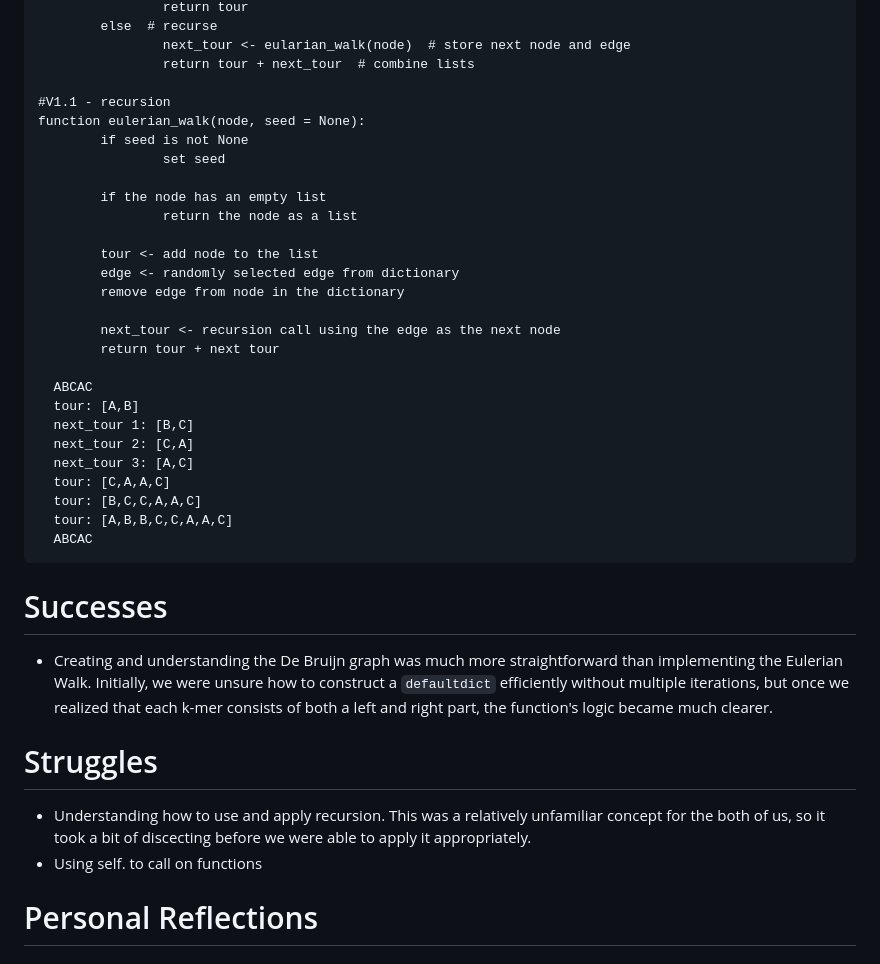
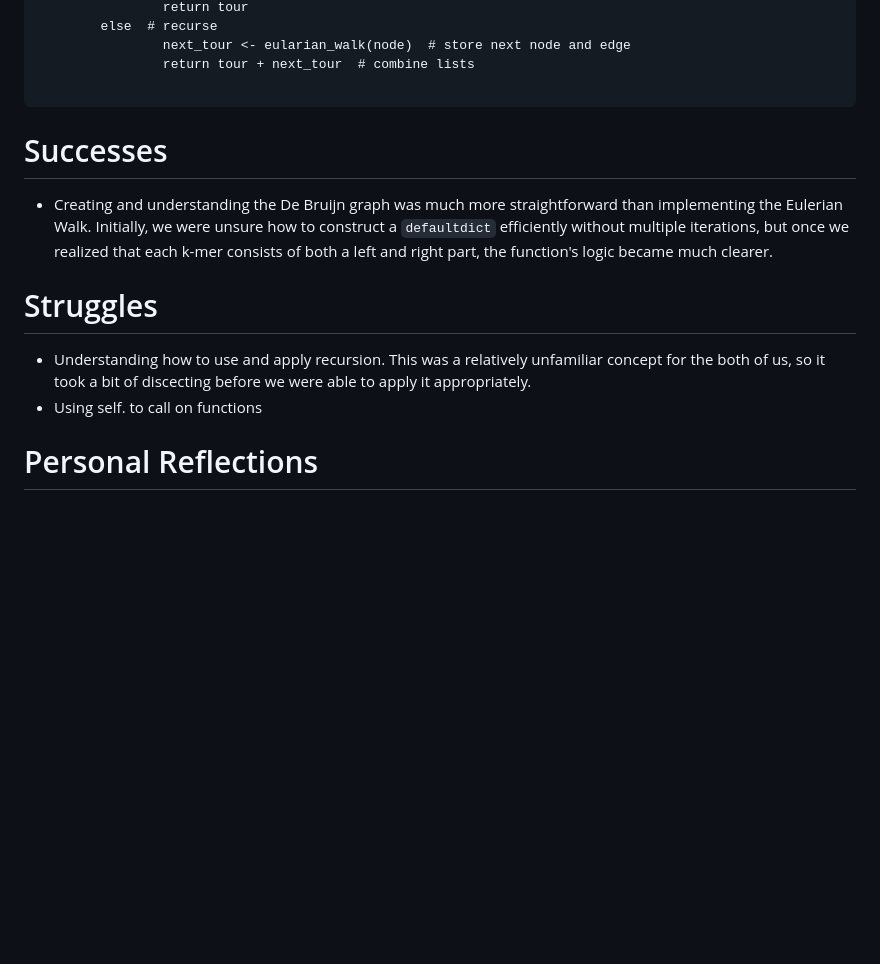
Before and after one commit to zoechow24/BINF6250F25-Project01, a Markdown page: Project04/README.md, the part around one of its changes. Rendered like a GitHub page; blank space fills up the shorter version.

Commit message:
Cleaned up README

````diff
--- a/Project04/README.md
+++ b/Project04/README.md
@@ -69,40 +69,16 @@ function eulerian_walk(node, seed = None):
                 next_tour <- eularian_walk(node)  # store next node and edge
                 return tour + next_tour  # combine lists
 
-#V1.1 - recursion
-function eulerian_walk(node, seed = None):
-        if seed is not None
-                set seed
-
-        if the node has an empty list
-                return the node as a list
-
-        tour <- add node to the list
-        edge <- randomly selected edge from dictionary
-        remove edge from node in the dictionary
-
-        next_tour <- recursion call using the edge as the next node
-        return tour + next tour
-
-  ABCAC
-  tour: [A,B]
-  next_tour 1: [B,C]
-  next_tour 2: [C,A]
-  next_tour 3: [A,C]
-  tour: [C,A,A,C]
-  tour: [B,C,C,A,A,C]
-  tour: [A,B,B,C,C,A,A,C]
-  ABCAC
 ```
 
 # Successes
 
-* Creating and understanding the De Bruijn graph was much more straightforward than implementing the Eulerian Walk. Initially, we were unsure how to construct a `defaultdict` efficiently without multiple iterations, but once we realized that each k-mer consists of both a left and right part, the function's logic became much clearer.
+-   Creating and understanding the De Bruijn graph was much more straightforward than implementing the Eulerian Walk. Initially, we were unsure how to construct a `defaultdict` efficiently without multiple iterations, but once we realized that each k-mer consists of both a left and right part, the function's logic became much clearer.
 
 # Struggles
 
-* Understanding how to use and apply recursion. This was a relatively unfamiliar concept for the both of us, so it took a bit of discecting before we were able to apply it appropriately.
-* Using self. to call on functions
+-   Understanding how to use and apply recursion. This was a relatively unfamiliar concept for the both of us, so it took a bit of discecting before we were able to apply it appropriately.
+-   Using self. to call on functions
 
 # Personal Reflections
 
````
Also changed, not shown: other parts of Project04/README.md (+1 -0 lines).
